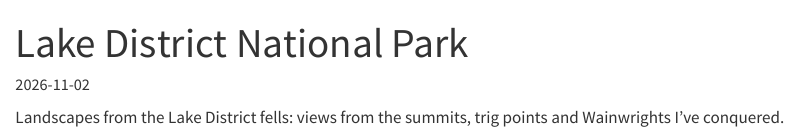
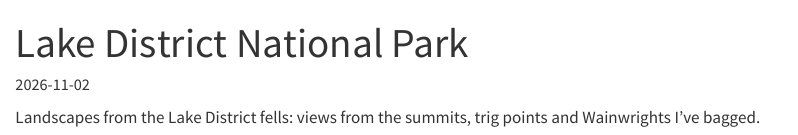
Before and after one commit to datapiquing/datapiquing.github.io, a Quarto document (projects/lake-district-national-park.qmd): the page in a window 1100 px wide, from its top. Rendered offline with R 4.5, knitr and Pandoc in place of Quarto, with nearby package versions.

Commit message:
Reword Lake District project intro
- Changed "conquered" to "bagged" for Wainwrights in intro text

```diff
--- a/projects/lake-district-national-park.qmd
+++ b/projects/lake-district-national-park.qmd
@@ -5,7 +5,7 @@
 date: 2026-11-02
 ---
 
-Landscapes from the Lake District fells: views from the summits, trig points and Wainwrights I've conquered.
+Landscapes from the Lake District fells: views from the summits, trig points and Wainwrights I've bagged.
 
 ::: {.pg-project data-project="lake-district-national-park"}
 :::
```
